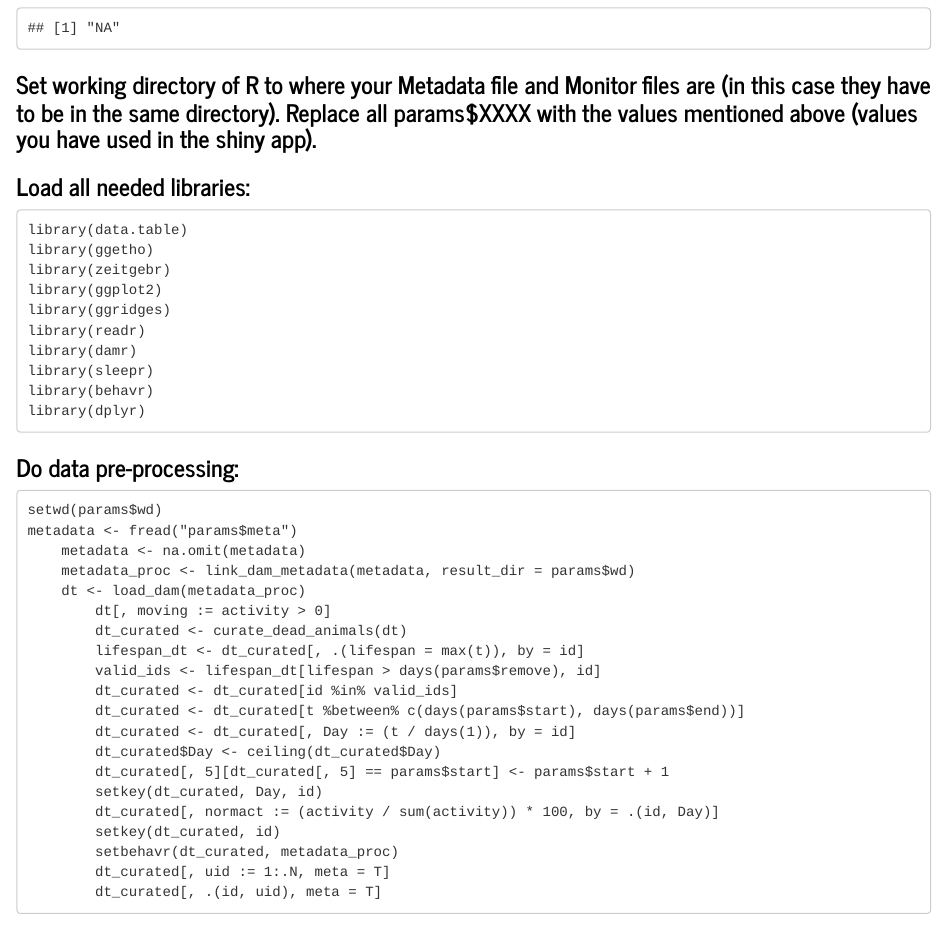
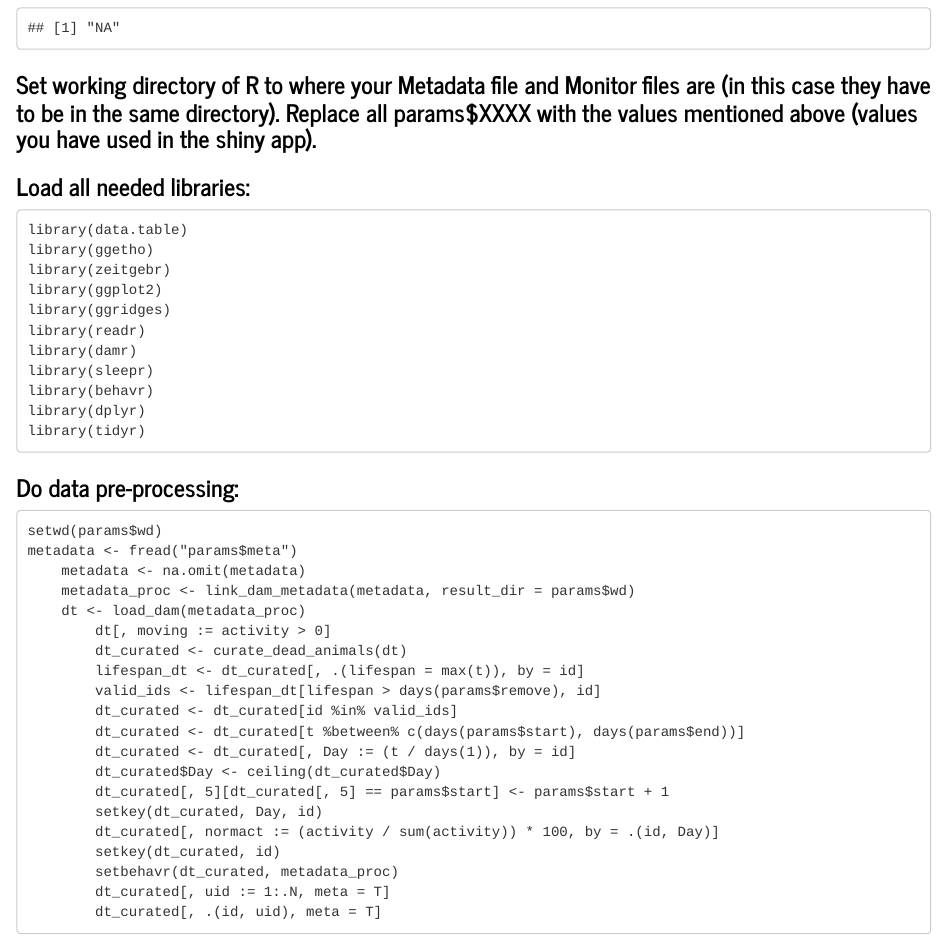
Before and after one commit to orijitghosh/VANESSA-DAM, an R Markdown document (VANESSA-DAM-CRA/report.Rmd): the page in a window 1100 px wide, from 1690 px down. Rendered offline with R 4.5, knitr and Pandoc, with nearby package versions.

Commit message:
Add files via upload

````diff
--- a/VANESSA-DAM-CRA/report.Rmd
+++ b/VANESSA-DAM-CRA/report.Rmd
@@ -56,6 +56,7 @@ library(damr)
 library(sleepr)
 library(behavr)
 library(dplyr)
+library(tidyr)
 ```
 
 ### Do data pre-processing:
````
